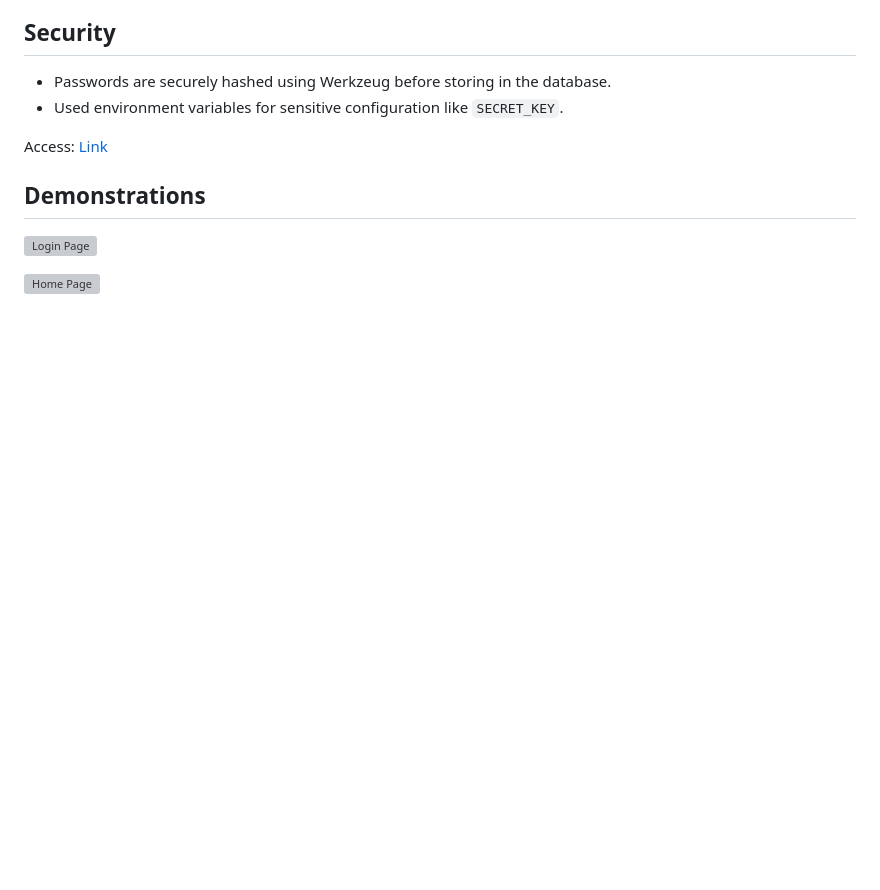
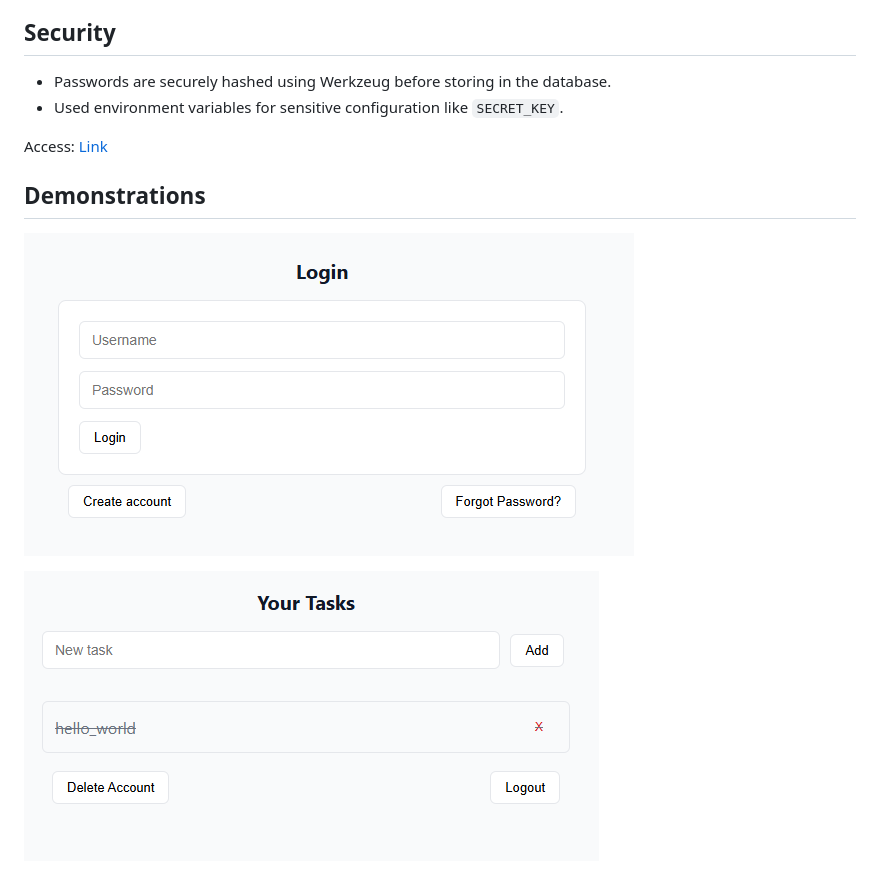
Before and after one commit to dan1sh11/task_manager, a Markdown page: README.md, the part around the change. Drawn GitHub-style; pictures changed too: static/images/demo_01.png (added), static/images/demo_02.png (added); blank space fills up the shorter version; grey boxes are pictures that could not be loaded.

Commit message:
Demonstrations Added

```diff
--- a/README.md
+++ b/README.md
@@ -31,6 +31,6 @@ A full-stack web application for managing tasks with multiple users. Users can c
 Access: [Link](https://task-manager-oc13.onrender.com)
 
 ## Demonstrations
-![Login Page]()
+![Login Page](static/images/demo_01.png)
 
-![Home Page]()
+![Home Page](static/images/demo_02.png)
```
